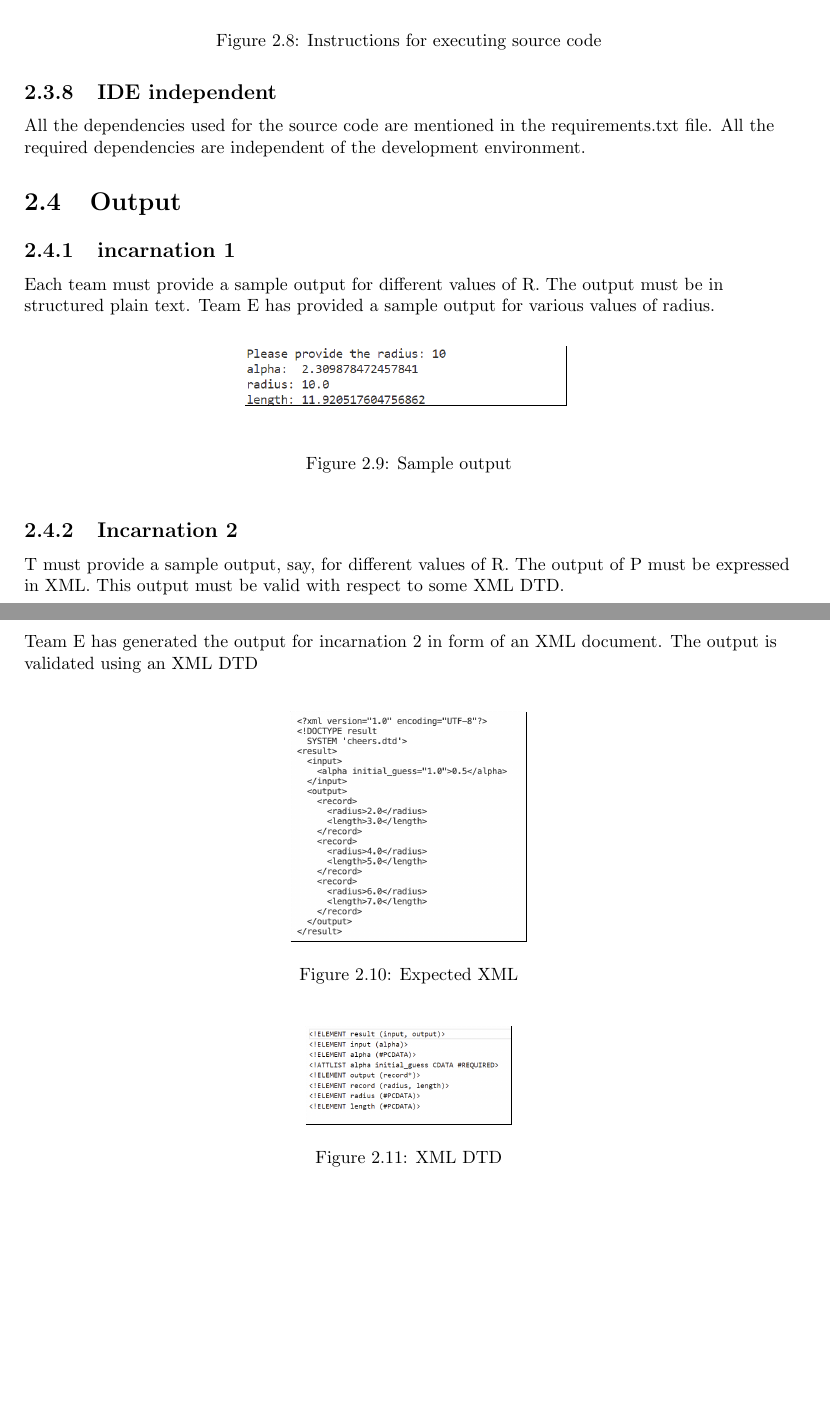
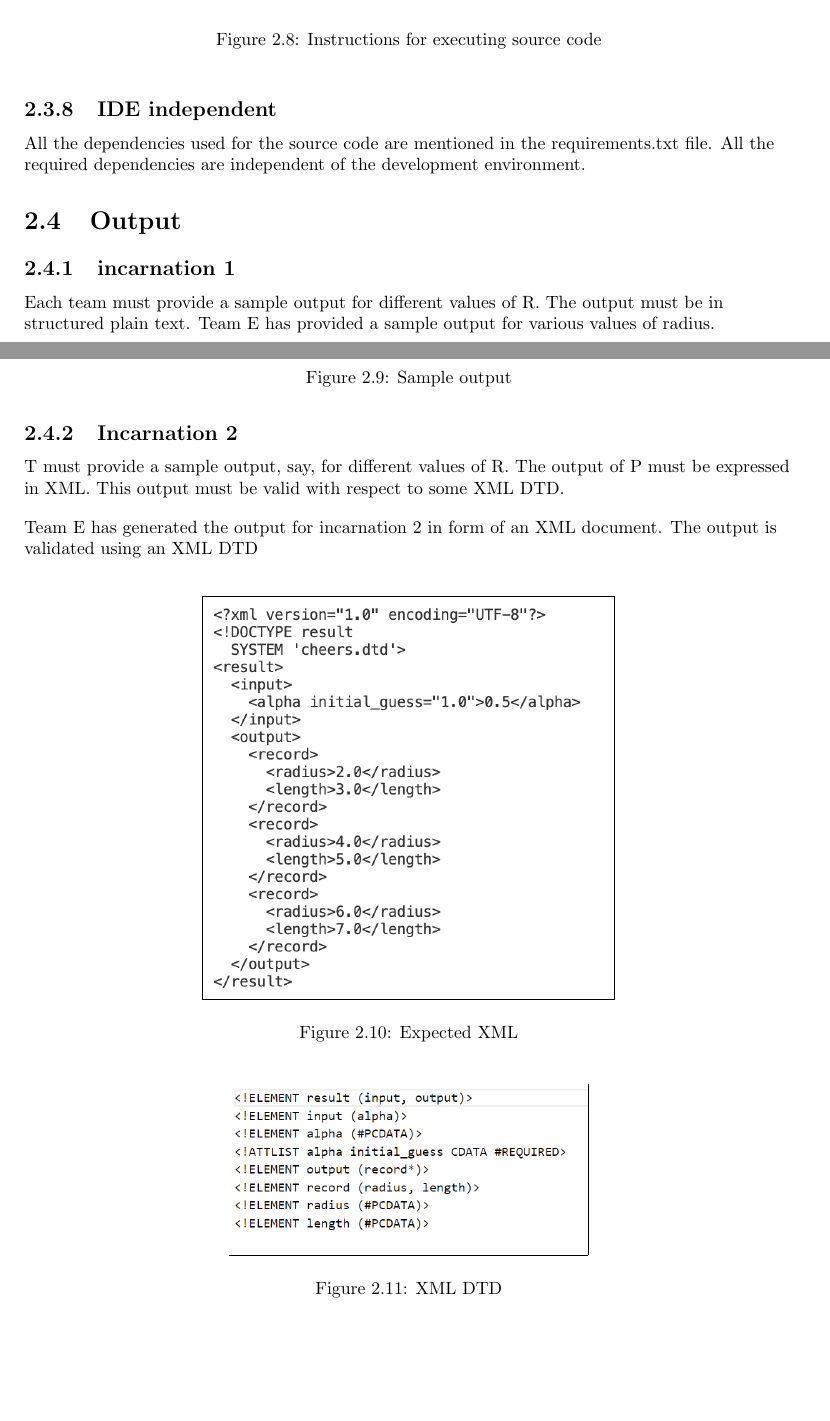
Before and after one commit to ns-saini/APP_Project, a LaTeX document (latex/D2/main.tex, which reads latex/D2/problem4.tex): two parts of pages 8 and 9 of 13, joined at a grey line, cut so that both start at the same text, the shorter picture padded with empty space. Compiled offline with pdfLaTeX.

Commit message:
visual fixes

```diff
--- a/latex/D2/problem4.tex
+++ b/latex/D2/problem4.tex
@@ -143,7 +144,7 @@ aim to be consistent across Team.
   \end{flushleft}
   \begin{figure}[h!]
     \centering
-    \frame{\includegraphics[scale= 0.7]{resources/sample output.png}}
+    \frame{\includegraphics[scale= 0.9]{resources/sample output.png}}
     \vspace{.5cm}
     \caption{Sample output}
     \label{fig:cos }
@@ -157,13 +158,13 @@ aim to be consistent across Team.
   \end{flushleft}
   \begin{figure}[h!]
     \centering
-    \frame{\includegraphics[scale= 0.4]{resources/expected/expected_xml.png}}
+    \frame{\includegraphics[scale= 0.7]{resources/expected/expected_xml.png}}
     \caption{Expected XML}
     \label{fig:XML output}
   \end{figure}
   \begin{figure}[h!]
     \centering
-    \frame{\includegraphics[scale= 0.4]{resources/xml_dtd.png}}
+    \frame{\includegraphics[scale= 0.7]{resources/xml_dtd.png}}
     \caption{XML DTD}
     \label{fig:XML DTD}
   \end{figure}
```
Also changed, not shown: latex/D2/problem4.tex (1 more changed lines).
